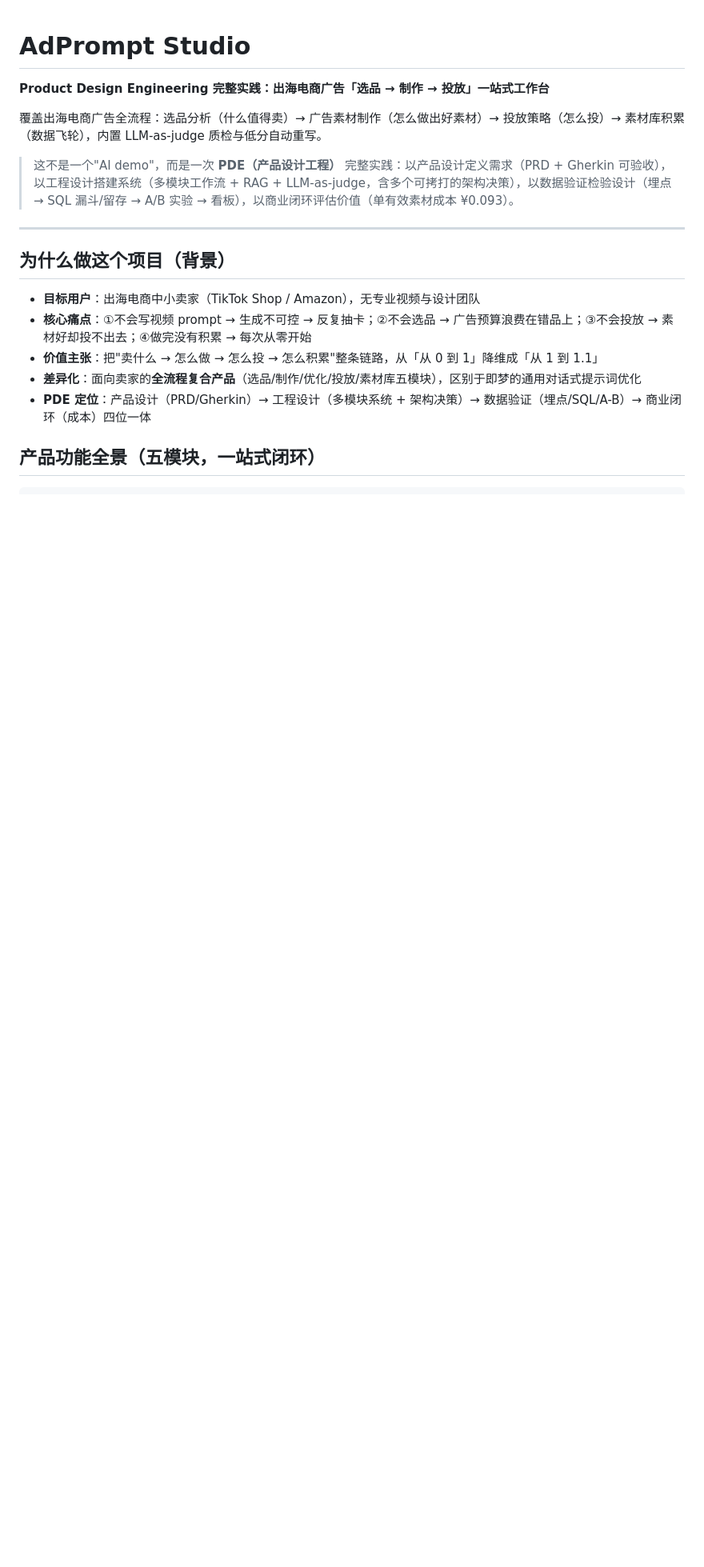
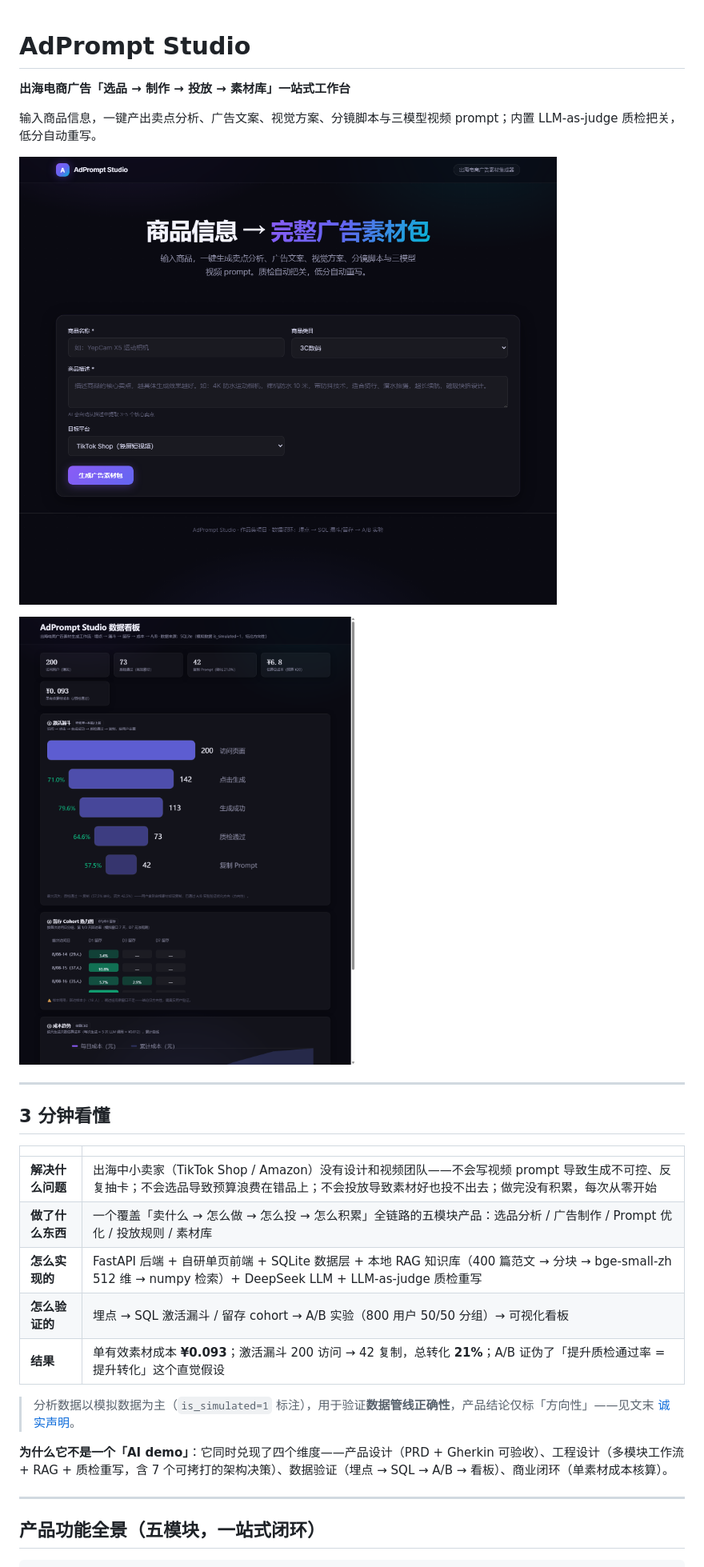
Before and after one commit to lmh2925850363-cyber/adprompt-studio, a Markdown page: README.md, the part around one of its changes. Shown at 80% size. GitHub-like rendering; blank space fills up the shorter version.

Commit message:
docs: README 重构为面试官视角 - 新增 3 分钟速览、截图前置、修复失效链接、补充目录结构

```diff
--- a/README.md
+++ b/README.md
@@ -1,20 +1,30 @@
 # AdPrompt Studio
 
-**Product Design Engineering 完整实践：出海电商广告「选品 → 制作 → 投放」一站式工作台**
+**出海电商广告「选品 → 制作 → 投放 → 素材库」一站式工作台**
 
-覆盖出海电商广告全流程：选品分析（什么值得卖）→ 广告素材制作（怎么做出好素材）→ 投放策略（怎么投）→ 素材库积累（数据飞轮），内置 LLM-as-judge 质检与低分自动重写。
+输入商品信息，一键产出卖点分析、广告文案、视觉方案、分镜脚本与三模型视频 prompt；内置 LLM-as-judge 质检把关，低分自动重写。
 
-> 这不是一个"AI demo"，而是一次 **PDE（产品设计工程）** 完整实践：以产品设计定义需求（PRD + Gherkin 可验收），以工程设计搭建系统（多模块工作流 + RAG + LLM-as-judge，含多个可拷打的架构决策），以数据验证检验设计（埋点 → SQL 漏斗/留存 → A/B 实验 → 看板），以商业闭环评估价值（单有效素材成本 ¥0.093）。
+![产品主页](demo/homepage_v2.png)
+
+![数据看板](demo/dashboard_v2.png)
 
 ---
 
-## 为什么做这个项目（背景）
+## 3 分钟看懂
 
-- **目标用户**：出海电商中小卖家（TikTok Shop / Amazon），无专业视频与设计团队
-- **核心痛点**：①不会写视频 prompt → 生成不可控 → 反复抽卡；②不会选品 → 广告预算浪费在错品上；③不会投放 → 素材好却投不出去；④做完没有积累 → 每次从零开始
-- **价值主张**：把"卖什么 → 怎么做 → 怎么投 → 怎么积累"整条链路，从「从 0 到 1」降维成「从 1 到 1.1」
-- **差异化**：面向卖家的**全流程复合产品**（选品/制作/优化/投放/素材库五模块），区别于即梦的通用对话式提示词优化
-- **PDE 定位**：产品设计（PRD/Gherkin）→ 工程设计（多模块系统 + 架构决策）→ 数据验证（埋点/SQL/A-B）→ 商业闭环（成本）四位一体
+| | |
+|---|---|
+| **解决什么问题** | 出海中小卖家（TikTok Shop / Amazon）没有设计和视频团队——不会写视频 prompt 导致生成不可控、反复抽卡；不会选品导致预算浪费在错品上；不会投放导致素材好也投不出去；做完没有积累，每次从零开始 |
+| **做了什么东西** | 一个覆盖「卖什么 → 怎么做 → 怎么投 → 怎么积累」全链路的五模块产品：选品分析 / 广告制作 / Prompt 优化 / 投放规则 / 素材库 |
+| **怎么实现的** | FastAPI 后端 + 自研单页前端 + SQLite 数据层 + 本地 RAG 知识库（400 篇范文 → 分块 → bge-small-zh 512 维 → numpy 检索）+ DeepSeek LLM + LLM-as-judge 质检重写 |
+| **怎么验证的** | 埋点 → SQL 激活漏斗 / 留存 cohort → A/B 实验（800 用户 50/50 分组）→ 可视化看板 |
+| **结果** | 单有效素材成本 **¥0.093**；激活漏斗 200 访问 → 42 复制，总转化 **21%**；A/B 证伪了「提升质检通过率 = 提升转化」这个直觉假设 |
+
+> 分析数据以模拟数据为主（`is_simulated=1` 标注），用于验证**数据管线正确性**，产品结论仅标「方向性」——见文末 [诚实声明](#诚实声明数据口径)。
+
+**为什么它不是一个「AI demo」**：它同时兑现了四个维度——产品设计（PRD + Gherkin 可验收）、工程设计（多模块工作流 + RAG + 质检重写，含 7 个可拷打的架构决策）、数据验证（埋点 → SQL → A/B → 看板）、商业闭环（单素材成本核算）。
+
+---
 
 ## 产品功能全景（五模块，一站式闭环）
 
```
Also changed, not shown: other parts of README.md (+30 -17 lines).
